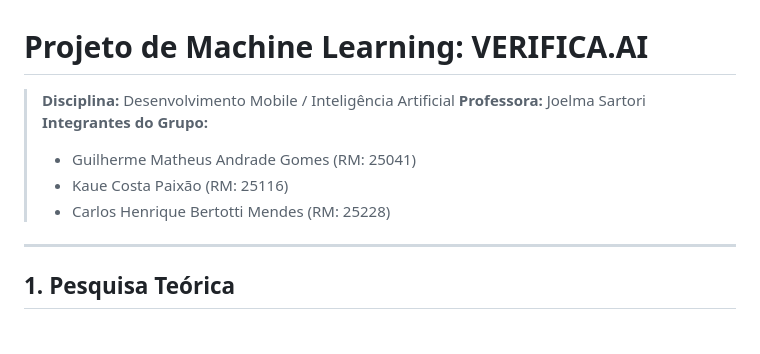
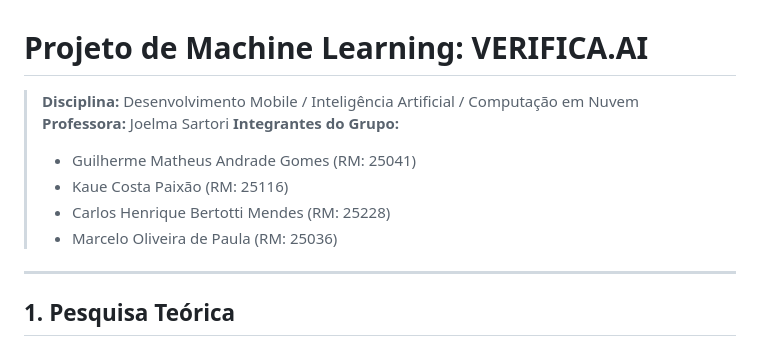
Before and after one commit to gui-gomes96/VerificaAI, a Markdown page: README.md, the part around the change. Drawn GitHub-style.

Commit message:
Update group member information

```diff
--- a/README.md
+++ b/README.md
@@ -1,11 +1,12 @@
 # Projeto de Machine Learning: VERIFICA.AI
 
-> **Disciplina:** Desenvolvimento Mobile / Inteligência Artificial
+> **Disciplina:** Desenvolvimento Mobile / Inteligência Artificial / Computação em Nuvem
 > **Professora:** Joelma Sartori
 > **Integrantes do Grupo:**
 > - Guilherme Matheus Andrade Gomes (RM: 25041)
 > - Kaue Costa Paixão (RM: 25116)
 > - Carlos Henrique Bertotti Mendes (RM: 25228)
+> - Marcelo Oliveira de Paula (RM: 25036)
 
 ---
 
```
